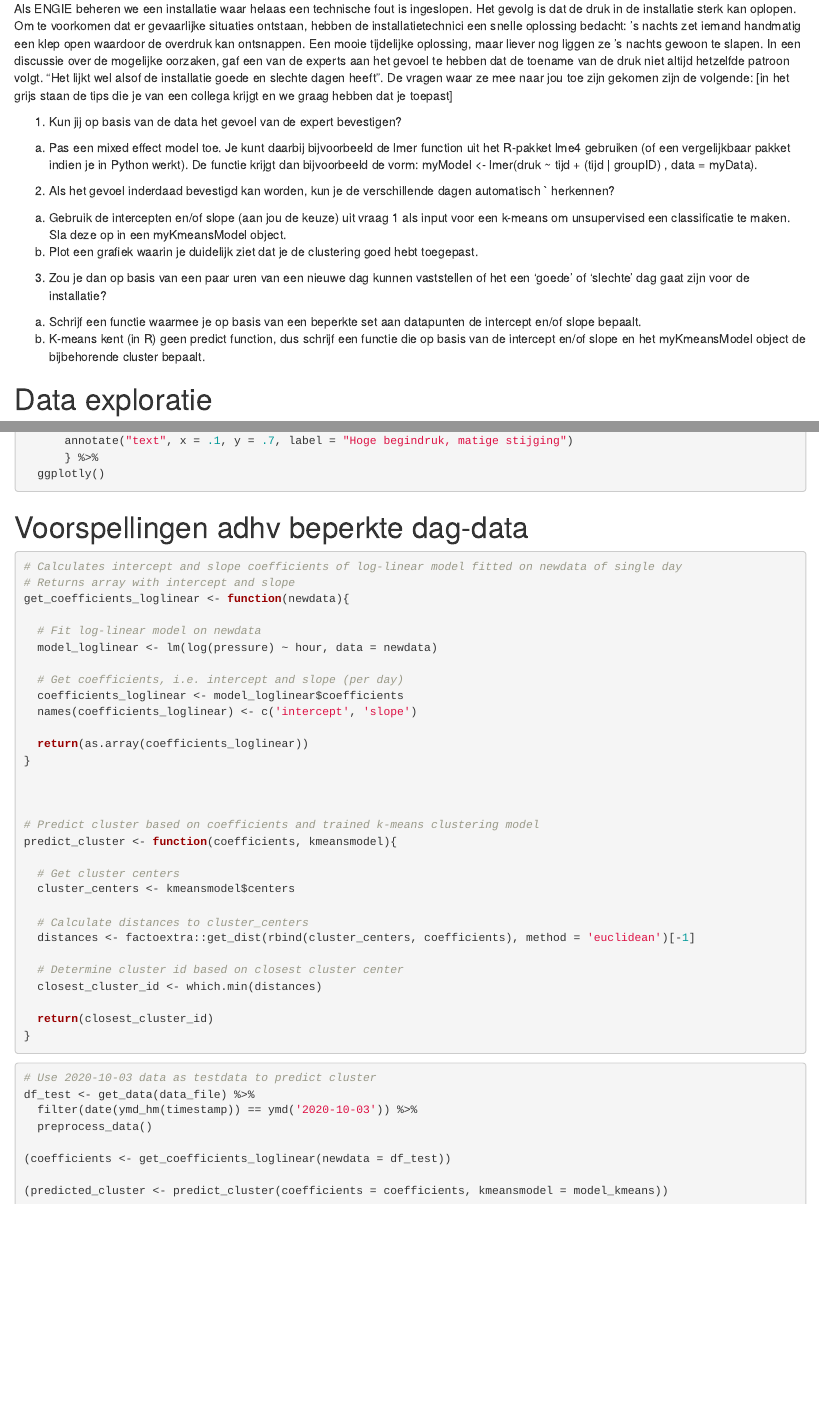
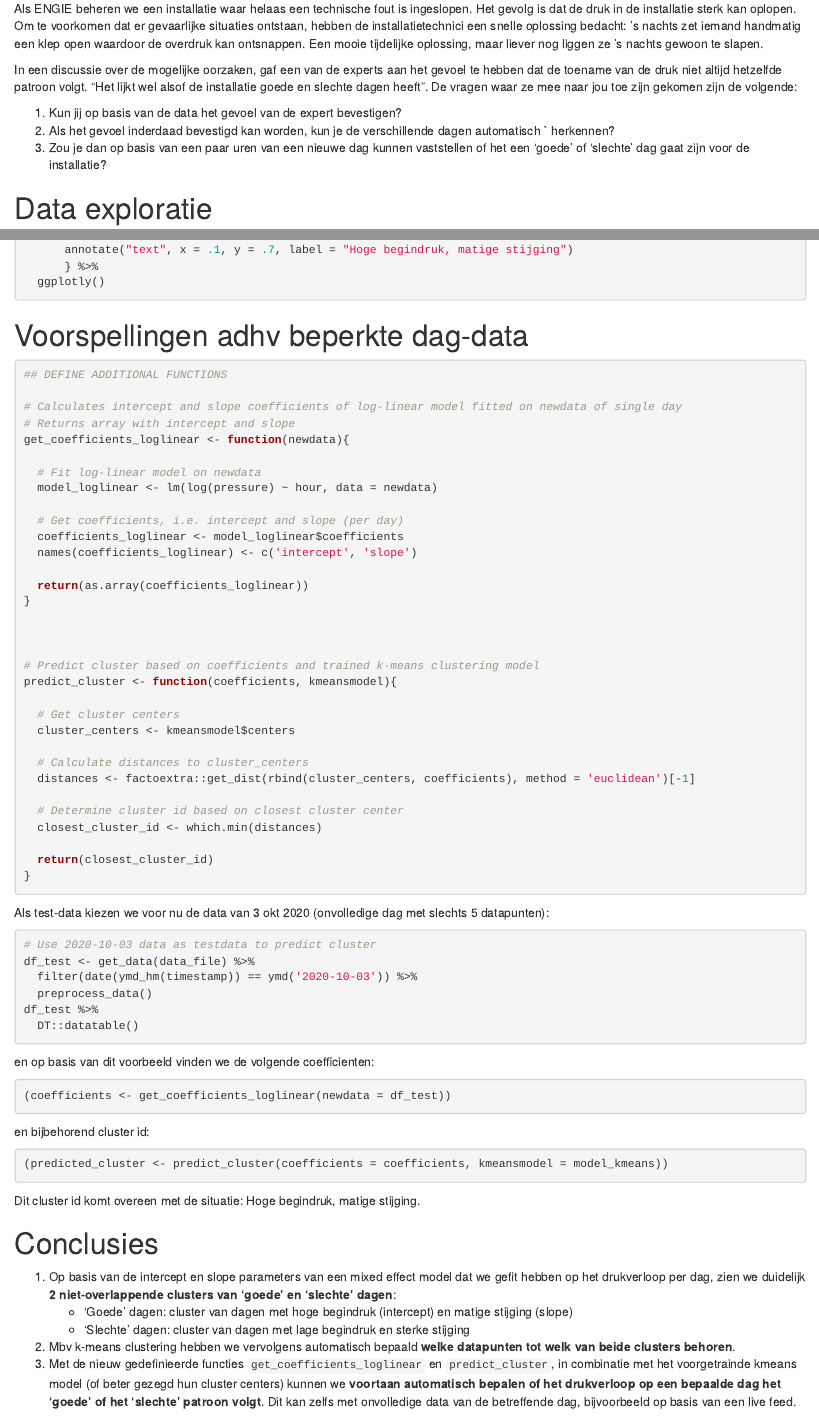
Before and after one commit to dljvandenberg/experiments, an R Markdown document (mixed-models-R/R/assignment.Rmd): the page in a window 1100 px wide, from 160 px down, and a second part further down, joined at a grey line. Rendered offline with R 4.5, knitr and Pandoc, with nearby package versions; the code chunks are not run, so their results and figures are left out.

Commit message:
[MIXED-MODELS] Update conclusions

````diff
--- a/mixed-models-R/R/assignment.Rmd
+++ b/mixed-models-R/R/assignment.Rmd
@@ -52,16 +52,13 @@ preprocess_data <- function(df, max_valid_pressure = 10000){
 
 # Vraagstelling
 
-Als ENGIE beheren we een installatie waar helaas een technische fout is ingeslopen. Het gevolg is dat de druk in de installatie sterk kan oplopen. Om te voorkomen dat er gevaarlijke situaties ontstaan, hebben de installatietechnici een snelle oplossing bedacht: ’s nachts zet iemand handmatig een klep open waardoor de overdruk kan ontsnappen. Een mooie tijdelijke oplossing, maar liever nog liggen ze ’s nachts gewoon te slapen. In een discussie over de mogelijke oorzaken, gaf een van de experts aan het gevoel te hebben dat de toename van de druk niet altijd hetzelfde patroon volgt. “Het lijkt wel alsof de installatie goede en slechte dagen heeft”. De vragen waar ze mee naar jou toe zijn gekomen zijn de volgende: [in het grijs staan de tips die je van een collega krijgt en we graag hebben dat je toepast]
+Als ENGIE beheren we een installatie waar helaas een technische fout is ingeslopen. Het gevolg is dat de druk in de installatie sterk kan oplopen. Om te voorkomen dat er gevaarlijke situaties ontstaan, hebben de installatietechnici een snelle oplossing bedacht: ’s nachts zet iemand handmatig een klep open waardoor de overdruk kan ontsnappen. Een mooie tijdelijke oplossing, maar liever nog liggen ze ’s nachts gewoon te slapen.
+
+In een discussie over de mogelijke oorzaken, gaf een van de experts aan het gevoel te hebben dat de toename van de druk niet altijd hetzelfde patroon volgt. “Het lijkt wel alsof de installatie goede en slechte dagen heeft”. De vragen waar ze mee naar jou toe zijn gekomen zijn de volgende:
 
 1.	Kun jij op basis van de data het gevoel van de expert bevestigen?
-a.	Pas een mixed effect model toe. Je kunt daarbij bijvoorbeeld de lmer function uit het R-pakket lme4 gebruiken (of een vergelijkbaar pakket indien je in Python werkt). De functie krijgt dan bijvoorbeeld de vorm: myModel <- lmer(druk ~ tijd + (tijd | groupID) , data = myData).
 2.	Als het gevoel inderdaad bevestigd kan worden, kun je de verschillende dagen automatisch `	herkennen?
-a.	Gebruik de intercepten en/of slope (aan jou de keuze) uit vraag 1 als input voor een k-means om unsupervised een classificatie te maken. Sla deze op in een myKmeansModel object.
-b.	Plot een grafiek waarin je duidelijk ziet dat je de clustering goed hebt toegepast.
 3.	Zou je dan op basis van een paar uren van een nieuwe dag kunnen vaststellen of het een ‘goede’ of ‘slechte’ dag gaat zijn voor de installatie?
-a.	Schrijf een functie waarmee je op basis van een beperkte set aan datapunten de intercept en/of slope bepaalt.
-b.	K-means kent (in R) geen predict function, dus schrijf een functie die op basis van de intercept en/of slope en het myKmeansModel object de bijbehorende cluster bepaalt.
 
 
 
@@ -231,6 +228,8 @@ coefficients_loglinear %>%
 # Voorspellingen adhv beperkte dag-data
 
 ```{r}
+## DEFINE ADDITIONAL FUNCTIONS
+
 # Calculates intercept and slope coefficients of log-linear model fitted on newdata of single day
 # Returns array with intercept and slope
 get_coefficients_loglinear <- function(newdata){
@@ -264,13 +263,35 @@ predict_cluster <- function(coefficients, kmeansmodel){
 ```
 
 
+Als test-data kiezen we voor nu de data van 3 okt 2020 (onvolledige dag met slechts 5 datapunten):
+
 ```{r}
 # Use 2020-10-03 data as testdata to predict cluster
 df_test <- get_data(data_file) %>%
   filter(date(ymd_hm(timestamp)) == ymd('2020-10-03')) %>%
   preprocess_data()
+df_test %>%
+  DT::datatable()
+```
+en op basis van dit voorbeeld vinden we de volgende coefficienten:
 
+```{r}
 (coefficients <- get_coefficients_loglinear(newdata = df_test))
+```
 
+en bijbehorend cluster id:
+
+```{r}
 (predicted_cluster <- predict_cluster(coefficients = coefficients, kmeansmodel = model_kmeans))
 ```
+
+Dit cluster id komt overeen met de situatie: Hoge begindruk, matige stijging.
+
+
+# Conclusies
+
+1. Op basis van de intercept en slope parameters van een mixed effect model dat we gefit hebben op het drukverloop per dag, zien we duidelijk **2 niet-overlappende clusters van 'goede' en 'slechte' dagen**:
+    - 'Goede' dagen: cluster van dagen met hoge begindruk (intercept) en matige stijging (slope)
+    - 'Slechte' dagen: cluster van dagen met lage begindruk en sterke stijging
+2. Mbv k-means clustering hebben we vervolgens automatisch bepaald **welke datapunten tot welk van beide clusters behoren**.
+3. Met de nieuw gedefinieerde functies `get_coefficients_loglinear` en `predict_cluster`, in combinatie met het voorgetrainde kmeans model (of beter gezegd hun cluster centers) kunnen we **voortaan automatisch bepalen of het drukverloop op een bepaalde dag het 'goede' of het 'slechte' patroon volgt**. Dit kan zelfs met onvolledige data van de betreffende dag, bijvoorbeeld op basis van een live feed.
````
